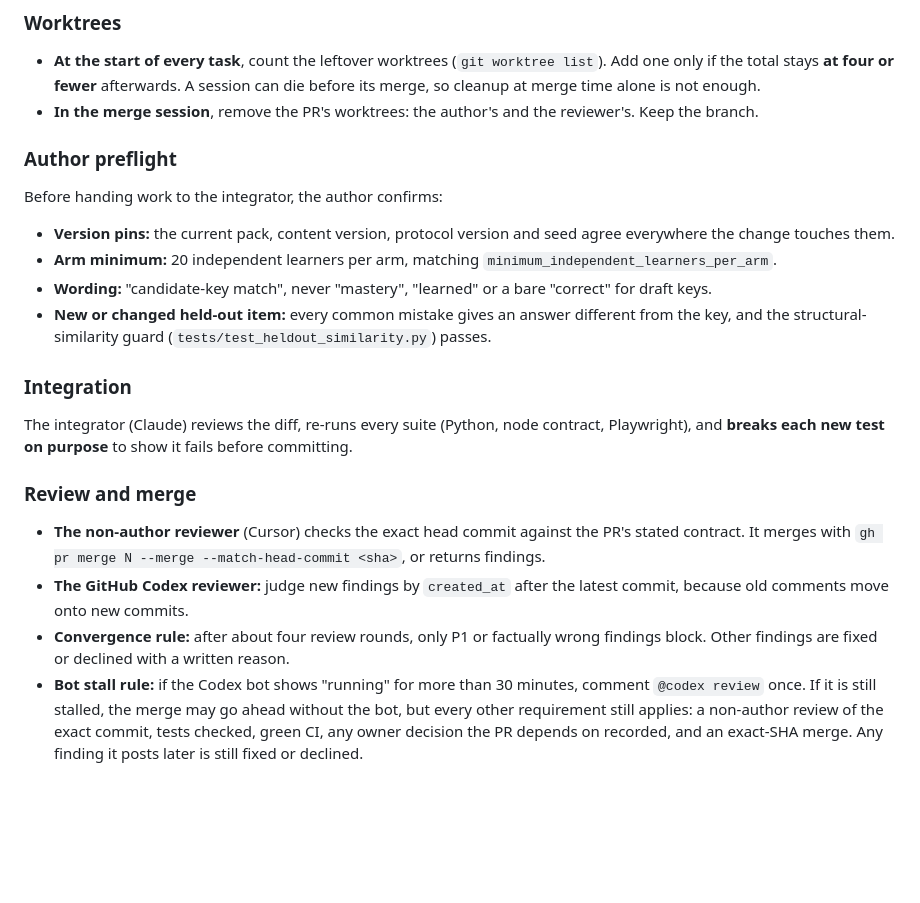
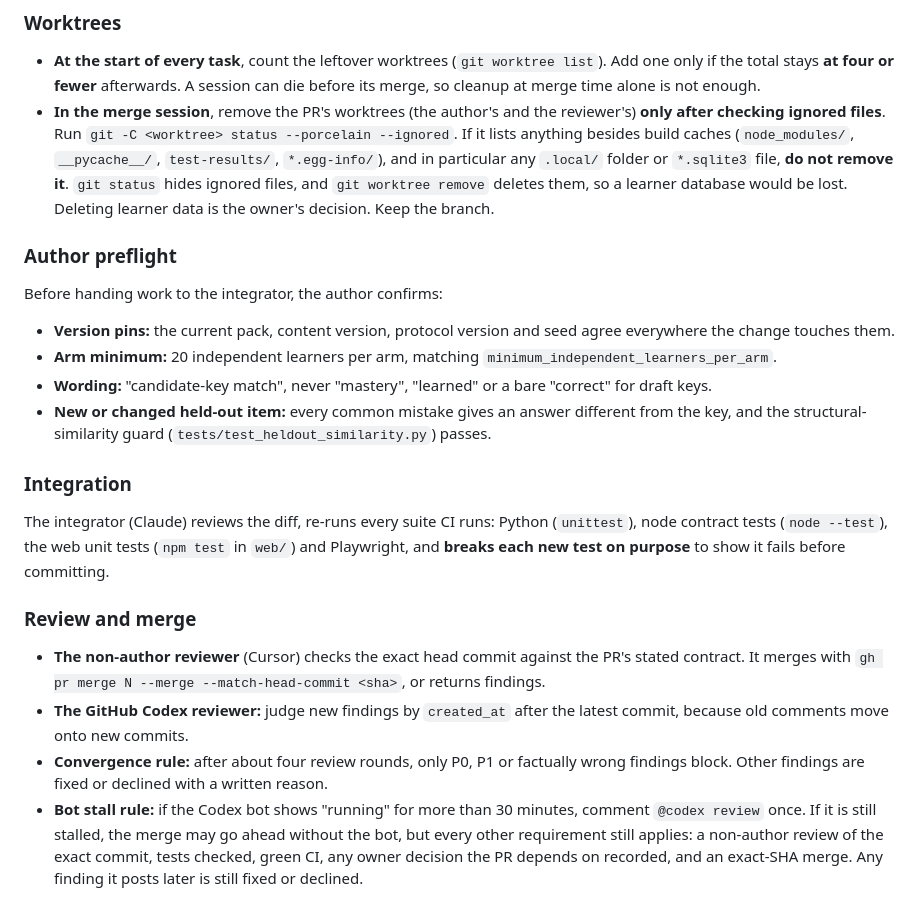
Before and after one commit to edwardjones3976/aesop-learning-lab, a Markdown page: docs/agent-team-guide.md, the part around the change. Rendered like a GitHub page; blank space fills up the shorter version.

Commit message:
Guard worktree removal against ignored learner data; P0 blocks too
Cursor's review of #52:
- Removal now requires checking ignored files and refusing to remove any .local/
  folder or sqlite file, because git status hides them and git worktree remove
  deletes them.
- The convergence rule includes P0.
- Integration lists every CI suite, including the web npm tests.

Co-Authored-By: Claude Opus 5.5 <noreply@anthropic.com>

```diff
--- a/docs/agent-team-guide.md
+++ b/docs/agent-team-guide.md
@@ -43,7 +43,7 @@ Each PR moves through these steps in order. Each step catches mistakes the earli
 
 ### Worktrees
 - **At the start of every task**, count the leftover worktrees (`git worktree list`). Add one only if the total stays **at four or fewer** afterwards. A session can die before its merge, so cleanup at merge time alone is not enough.
-- **In the merge session**, remove the PR's worktrees: the author's and the reviewer's. Keep the branch.
+- **In the merge session**, remove the PR's worktrees (the author's and the reviewer's) **only after checking ignored files**. Run `git -C <worktree> status --porcelain --ignored`. If it lists anything besides build caches (`node_modules/`, `__pycache__/`, `test-results/`, `*.egg-info/`), and in particular any `.local/` folder or `*.sqlite3` file, **do not remove it**. `git status` hides ignored files, and `git worktree remove` deletes them, so a learner database would be lost. Deleting learner data is the owner's decision. Keep the branch.
 
 ### Author preflight
 Before handing work to the integrator, the author confirms:
@@ -53,12 +53,12 @@ Before handing work to the integrator, the author confirms:
 - **New or changed held-out item:** every common mistake gives an answer different from the key, and the structural-similarity guard (`tests/test_heldout_similarity.py`) passes.
 
 ### Integration
-The integrator (Claude) reviews the diff, re-runs every suite (Python, node contract, Playwright), and **breaks each new test on purpose** to show it fails before committing.
+The integrator (Claude) reviews the diff, re-runs every suite CI runs: Python (`unittest`), node contract tests (`node --test`), the web unit tests (`npm test` in `web/`) and Playwright, and **breaks each new test on purpose** to show it fails before committing.
 
 ### Review and merge
 - **The non-author reviewer** (Cursor) checks the exact head commit against the PR's stated contract. It merges with `gh pr merge N --merge --match-head-commit <sha>`, or returns findings.
 - **The GitHub Codex reviewer:** judge new findings by `created_at` after the latest commit, because old comments move onto new commits.
-- **Convergence rule:** after about four review rounds, only P1 or factually wrong findings block. Other findings are fixed or declined with a written reason.
+- **Convergence rule:** after about four review rounds, only P0, P1 or factually wrong findings block. Other findings are fixed or declined with a written reason.
 - **Bot stall rule:** if the Codex bot shows "running" for more than 30 minutes, comment `@codex review` once. If it is still stalled, the merge may go ahead without the bot, but every other requirement still applies: a non-author review of the exact commit, tests checked, green CI, any owner decision the PR depends on recorded, and an exact-SHA merge. Any finding it posts later is still fixed or declined.
 
 ## Talking to other agents
```
